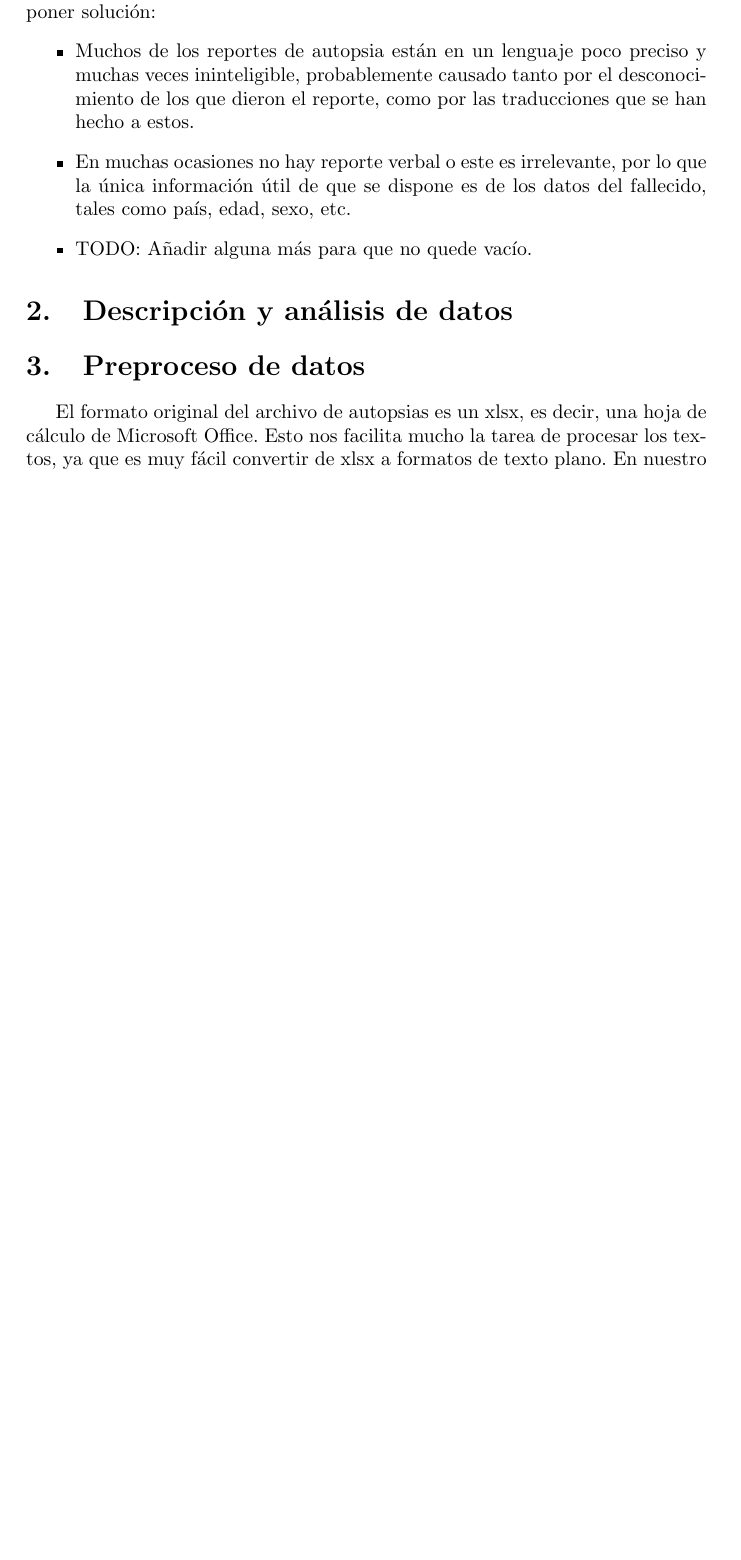
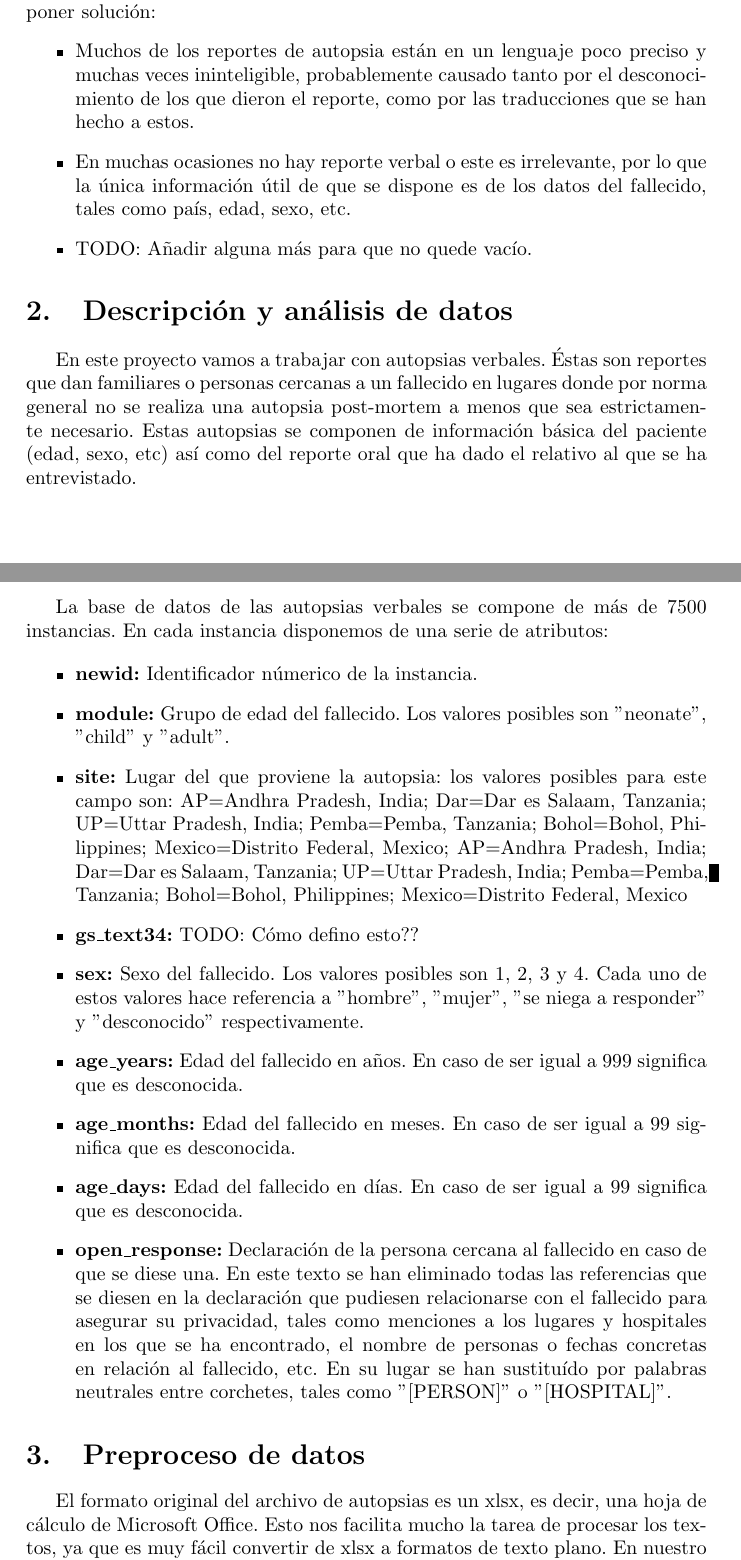
Before and after one commit to AnderRasoVazquez/MD-Proyect, a LaTeX document (documents/borrador_memoria.tex): part of page 1 of 3 before the commit and two parts of pages 1 and 2 of 4 after it, the two joined at a grey line, cut so that both start at the same text, the shorter picture padded with empty space. Compiled offline with pdfLaTeX.

Commit message:
Parte 2 casi terminada. Falta añadir un pequeño análisis de los datos

```diff
--- a/documents/borrador_memoria.tex
+++ b/documents/borrador_memoria.tex
@@ -39,6 +39,21 @@
 	\end{itemize}
 
 \section{Descripción y análisis de datos}
+En este proyecto vamos a trabajar con autopsias verbales. Éstas son reportes que dan familiares o personas cercanas a un fallecido en lugares donde por norma general no se realiza una autopsia post-mortem a menos que sea estrictamente necesario. Estas autopsias se componen de información básica del paciente (edad, sexo, etc) así como del reporte oral que ha dado el relativo al que se ha entrevistado.\\
+
+La base de datos de las autopsias verbales se compone de más de 7500 instancias. En cada instancia disponemos de una serie de atributos:
+
+\begin{itemize}
+\item \textbf{newid:} Identificador númerico de la instancia.
+\item \textbf{module:} Grupo de edad del fallecido. Los valores posibles son ''neonate'', ''child'' y ''adult''.
+\item \textbf{site:} Lugar del que proviene la autopsia: los valores posibles para este campo son: AP=Andhra Pradesh, India; Dar=Dar es Salaam, Tanzania; UP=Uttar Pradesh, India; Pemba=Pemba, Tanzania; Bohol=Bohol, Philippines; Mexico=Distrito Federal, Mexico; AP=Andhra Pradesh, India; Dar=Dar es Salaam, Tanzania; UP=Uttar Pradesh, India; Pemba=Pemba, Tanzania; Bohol=Bohol, Philippines; Mexico=Distrito Federal, Mexico
+\item \textbf{gs\_text34:} TODO: Cómo defino esto??
+\item \textbf{sex:} Sexo del fallecido. Los valores posibles son 1, 2, 3 y 4. Cada uno de estos valores hace referencia a ''hombre'', ''mujer'', ''se niega a responder'' y ''desconocido'' respectivamente.
+\item \textbf{age\_years:} Edad del fallecido en años. En caso de ser igual a 999 significa que es desconocida.
+\item \textbf{age\_months:} Edad del fallecido en meses. En caso de ser igual a 99 significa que es desconocida.
+\item \textbf{age\_days:} Edad del fallecido en días. En caso de ser igual a 99 significa que es desconocida.
+\item \textbf{open\_response:} Declaración de la persona cercana al fallecido en caso de que se diese una. En este texto se han eliminado todas las referencias que se diesen en la declaración que pudiesen relacionarse con el fallecido para asegurar su privacidad, tales como menciones a los lugares y hospitales en los que se ha encontrado, el nombre de personas o fechas concretas en relación al fallecido, etc. En su lugar se han sustituído por palabras neutrales entre corchetes, tales como ''[PERSON]'' o ''[HOSPITAL]''.
+\end{itemize}
 
 \section{Preproceso de datos}
 El formato original del archivo de autopsias es un xlsx, es decir, una hoja de cálculo de Microsoft Office. Esto nos facilita mucho la tarea de procesar los textos, ya que es muy fácil convertir de xlsx a formatos de texto plano. En nuestro caso elegimos csv, ya que es un formato muy limpio y que más adelante nos será útil para transformarlo al formato arff, el cual es compatible con Weka y gran parte de las librerias de Data Mining que hemos utilizado.\\
```
Also changed, not shown: documents/borrador_memoria.pdf, documents/borrador_memoria.tex (2 more changed lines), 3 other files.
